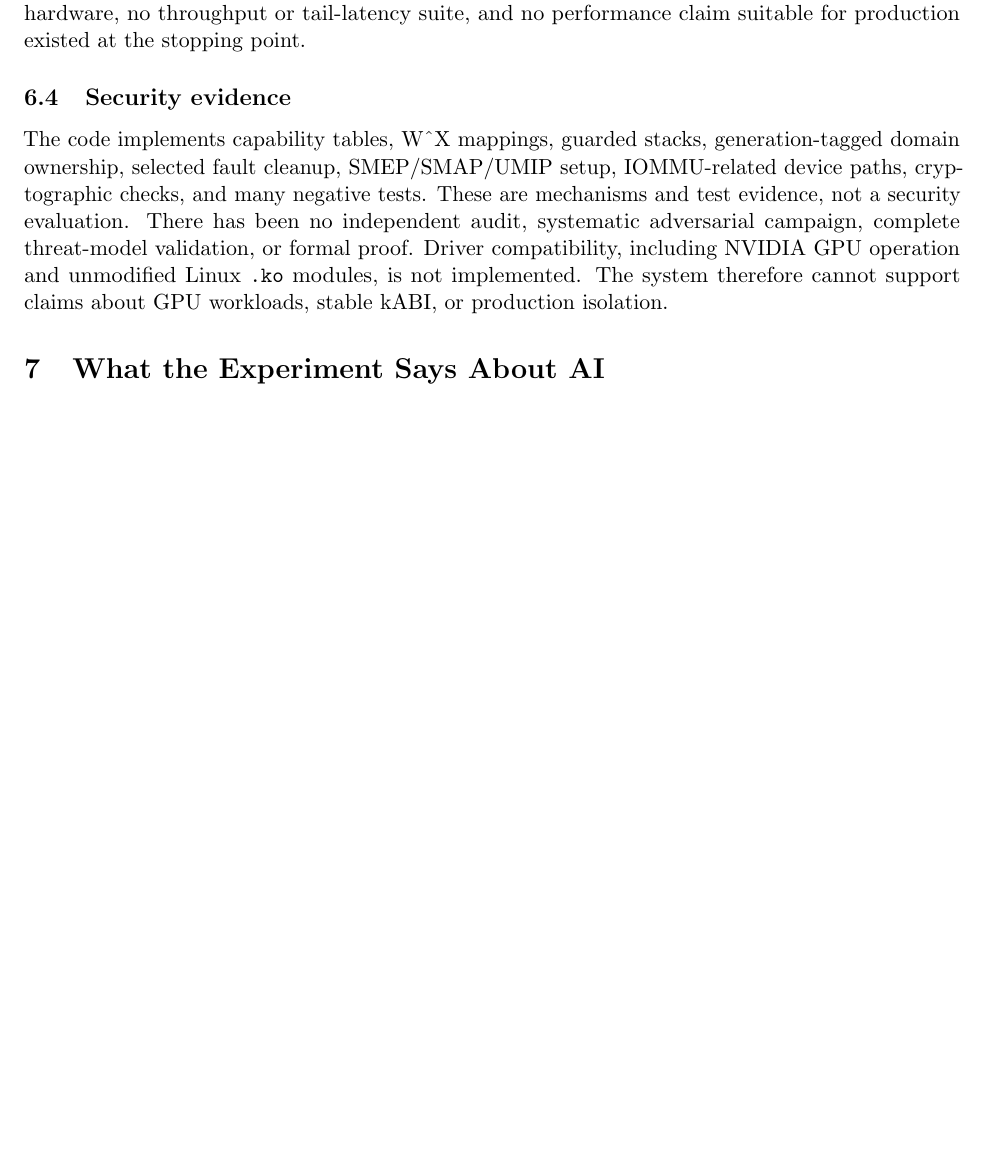
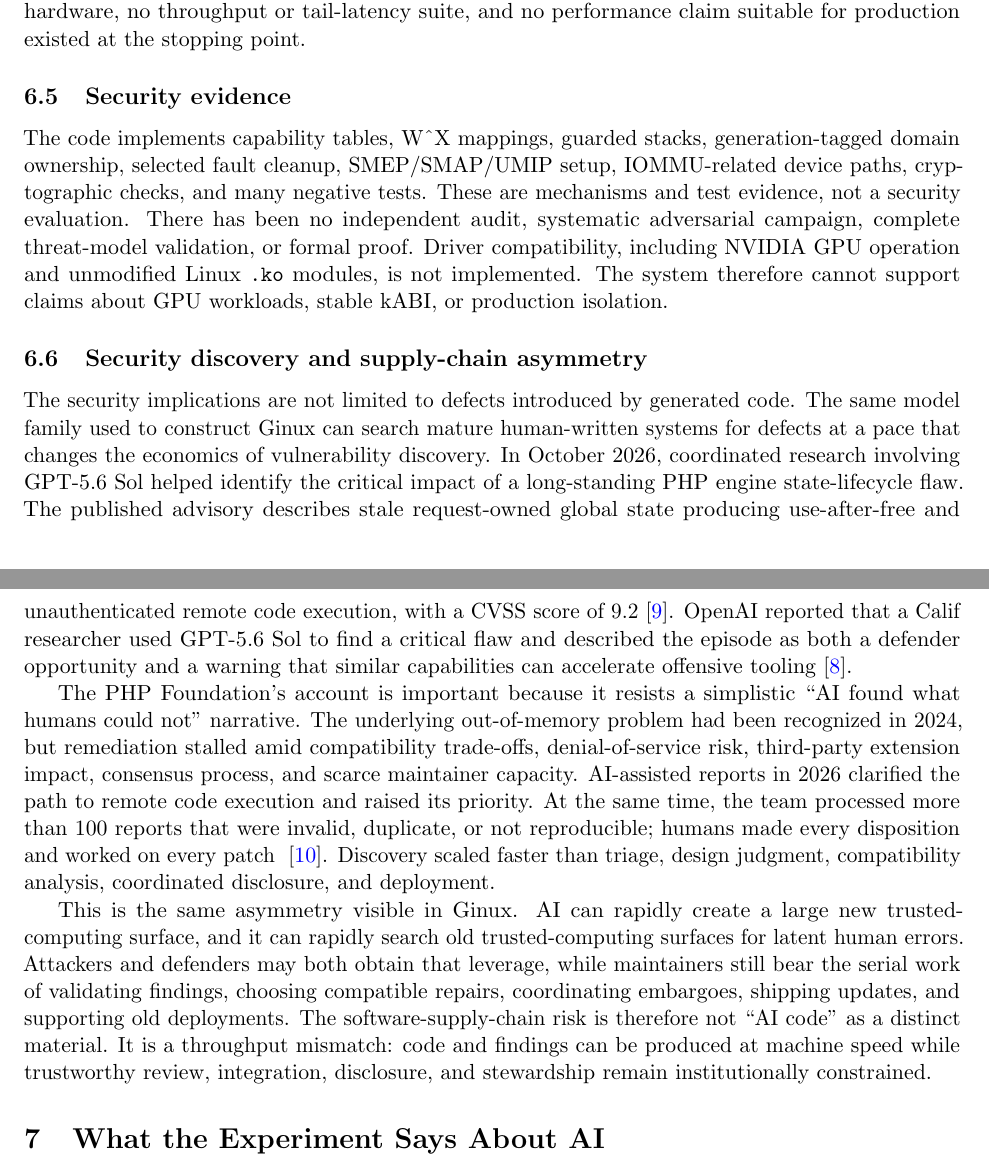
Before and after one commit to gmkurtzer/ginux, a LaTeX paper (docs/paper/ginux-ai-systems-report.tex): part of page 7 of 11 before the commit and two parts of pages 7 and 8 of 12 after it, the two joined at a grey line, cut so that both start at the same text, the shorter picture padded with empty space. Compiled offline with pdfLaTeX.

Commit message:
Expand report security analysis
Signed-off-by: Gregory M. Kurtzer <gmkurtzer@gmail.com>

```diff
--- a/docs/paper/ginux-ai-systems-report.tex
+++ b/docs/paper/ginux-ai-systems-report.tex
@@ -411,6 +445,41 @@ threat-model validation, or formal proof. Driver compatibility, including
 NVIDIA GPU operation and unmodified Linux \texttt{.ko} modules, is not
 implemented. The system therefore cannot support claims about GPU workloads,
 stable kABI, or production isolation.
+
+\subsection{Security discovery and supply-chain asymmetry}
+
+The security implications are not limited to defects introduced by generated
+code. The same model family used to construct \project{} can search mature
+human-written systems for defects at a pace that changes the economics of
+vulnerability discovery. In October 2026, coordinated research involving
+GPT-5.6 Sol helped identify the critical impact of a long-standing PHP engine
+state-lifecycle flaw. The published advisory describes stale request-owned
+global state producing use-after-free and unauthenticated remote code
+execution, with a CVSS score of 9.2~\cite{phpStaleState2026}. OpenAI reported
+that a Calif researcher used GPT-5.6 Sol to find a critical flaw and described
+the episode as both a defender opportunity and a warning that similar
+capabilities can accelerate offensive tooling~\cite{openaiPatchPlanet2026}.
+
+The PHP Foundation's account is important because it resists a simplistic
+``AI found what humans could not'' narrative. The underlying out-of-memory
+problem had been recognized in 2024, but remediation stalled amid compatibility
+trade-offs, denial-of-service risk, third-party extension impact, consensus
+process, and scarce maintainer capacity. AI-assisted reports in 2026 clarified
+the path to remote code execution and raised its priority. At the same time,
+the team processed more than 100 reports that were invalid, duplicate, or not
+reproducible; humans made every disposition and worked on every patch
+~\cite{phpFoundation2026}. Discovery scaled faster than triage, design judgment,
+compatibility analysis, coordinated disclosure, and deployment.
+
+This is the same asymmetry visible in \project{}. AI can rapidly create a large
+new trusted-computing surface, and it can rapidly search old trusted-computing
+surfaces for latent human errors. Attackers and defenders may both obtain that
+leverage, while maintainers still bear the serial work of validating findings,
+choosing compatible repairs, coordinating embargoes, shipping updates, and
+supporting old deployments. The software-supply-chain risk is therefore not
+``AI code'' as a distinct material. It is a throughput mismatch: code and
+findings can be produced at machine speed while trustworthy review,
+integration, disclosure, and stewardship remain institutionally constrained.
 
 \section{What the Experiment Says About AI}
 
```
Also changed, not shown: docs/paper/references.bib (+28 -0 lines), docs/paper/ginux-ai-systems-report.tex (37 more changed lines).
